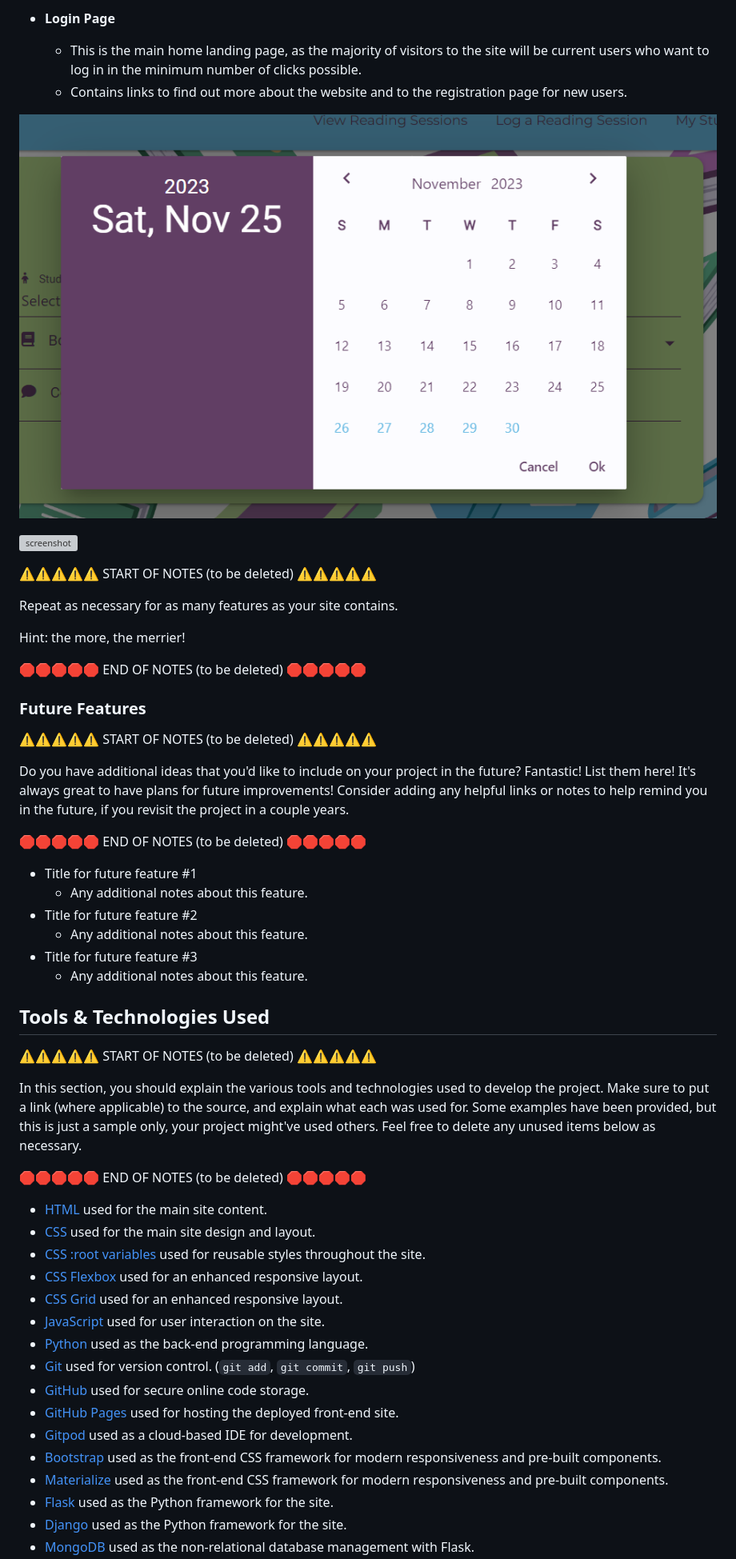
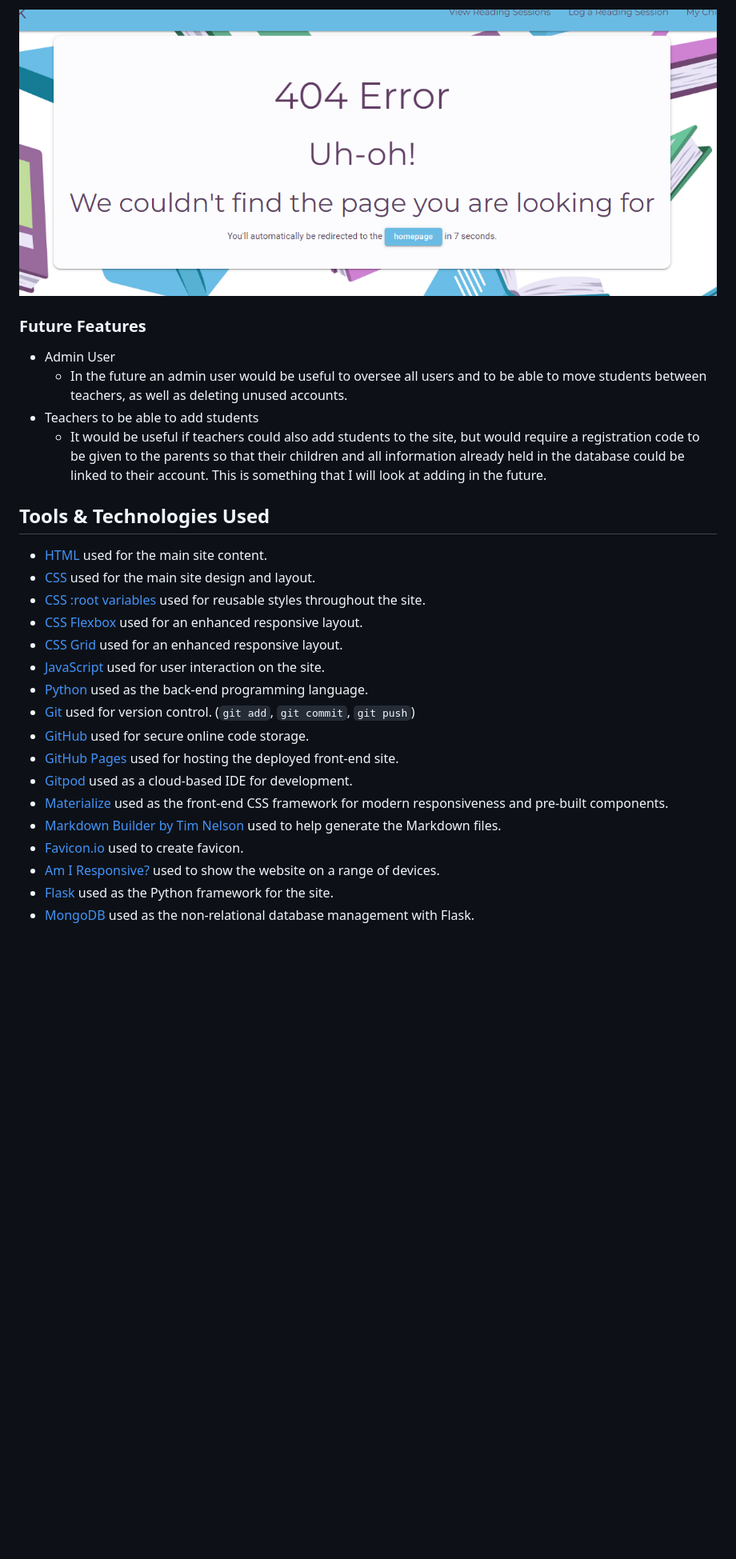
Before and after one commit to laurabolwell/lit-track, a Markdown page: README.md, the part around the change printed below. Shown: that part at 80% size. GitHub-like rendering; pictures changed too: documentation/features/404.png (added); blank space fills up the shorter version; grey boxes are pictures that could not be loaded.

Commit message:
Add more features to features section of README.md

```diff
--- a/README.md
+++ b/README.md
@@ -310,49 +327,16 @@ I've used [Balsamiq](https://balsamiq.com/wireframes) to design my site wirefram
 
-- **Login Page**
+![screenshot](documentation/features/404.png)
 
-    - This is the main home landing page, as the majority of visitors to the site will be current users who want to log in in the minimum number of clicks possible.
-    - Contains links to find out more about the website and to the registration page for new users.
-
-![screenshot](documentation/features/datepicker.png)
-
-![screenshot](documentation/features/login_page.png)
-
-⚠️⚠️⚠️⚠️⚠️ START OF NOTES (to be deleted) ⚠️⚠️⚠️⚠️⚠️
-
-Repeat as necessary for as many features as your site contains.
-
-Hint: the more, the merrier!
-
-🛑🛑🛑🛑🛑 END OF NOTES (to be deleted) 🛑🛑🛑🛑🛑
 
 ### Future Features
 
-⚠️⚠️⚠️⚠️⚠️ START OF NOTES (to be deleted) ⚠️⚠️⚠️⚠️⚠️
+- Admin User
+    - In the future an admin user would be useful to oversee all users and to be able to move students between teachers, as well as deleting unused accounts.
+- Teachers to be able to add students
+    - It would be useful if teachers could also add students to the site, but would require a registration code to be given to the parents so that their children and all information already held in the database could be linked to their account. This is something that I will look at adding in the future.
 
-Do you have additional ideas that you'd like to include on your project in the future?
-Fantastic! List them here!
-It's always great to have plans for future improvements!
-Consider adding any helpful links or notes to help remind you in the future, if you revisit the project in a couple years.
-
-🛑🛑🛑🛑🛑 END OF NOTES (to be deleted) 🛑🛑🛑🛑🛑
-
-- Title for future feature #1
-    - Any additional notes about this feature.
-- Title for future feature #2
-    - Any additional notes about this feature.
-- Title for future feature #3
-    - Any additional notes about this feature.
 
 ## Tools & Technologies Used
-
-⚠️⚠️⚠️⚠️⚠️ START OF NOTES (to be deleted) ⚠️⚠️⚠️⚠️⚠️
-
-In this section, you should explain the various tools and technologies used to develop the project.
-Make sure to put a link (where applicable) to the source, and explain what each was used for.
-Some examples have been provided, but this is just a sample only, your project might've used others.
-Feel free to delete any unused items below as necessary.
-
-🛑🛑🛑🛑🛑 END OF NOTES (to be deleted) 🛑🛑🛑🛑🛑
 
 - [HTML](https://en.wikipedia.org/wiki/HTML) used for the main site content.
 - [CSS](https://en.wikipedia.org/wiki/CSS) used for the main site design and layout.
@@ -365,8 +349,9 @@ Feel free to delete any unused items below as necessary.
 - [GitHub](https://github.com) used for secure online code storage.
 - [GitHub Pages](https://pages.github.com) used for hosting the deployed front-end site.
 - [Gitpod](https://gitpod.io) used as a cloud-based IDE for development.
-- [Bootstrap](https://getbootstrap.com) used as the front-end CSS framework for modern responsiveness and pre-built components.
 - [Materialize](https://materializecss.com) used as the front-end CSS framework for modern responsiveness and pre-built components.
+- [Markdown Builder by Tim Nelson](https://traveltimn.github.io/markdown-builder/) used to help generate the Markdown files.
+- [Favicon.io](favicon.io) used to create favicon.
+- [Am I Responsive?](https://ui.dev/amiresponsive) used to show the website on a range of devices.
 - [Flask](https://flask.palletsprojects.com) used as the Python framework for the site.
-- [Django](https://www.djangoproject.com) used as the Python framework for the site.
 - [MongoDB](https://www.mongodb.com) used as the non-relational database management with Flask.
```
Also changed, not shown: other parts of README.md (+29 -18 lines), documentation/features/incorrect_username_message.png (added), documentation/features/logged_out_message.png (added), documentation/features/navbar.png (added), documentation/features/no_children_message.png (added), documentation/features/no_students_message.png (added).
